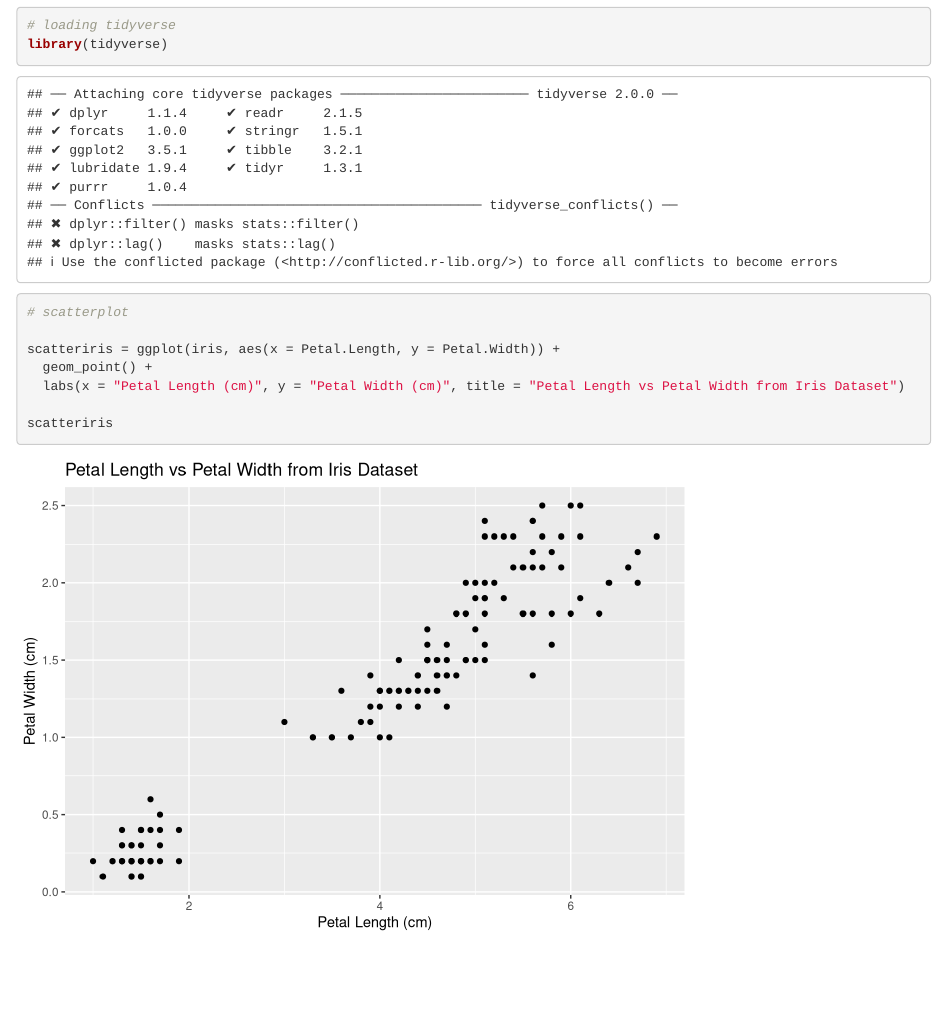
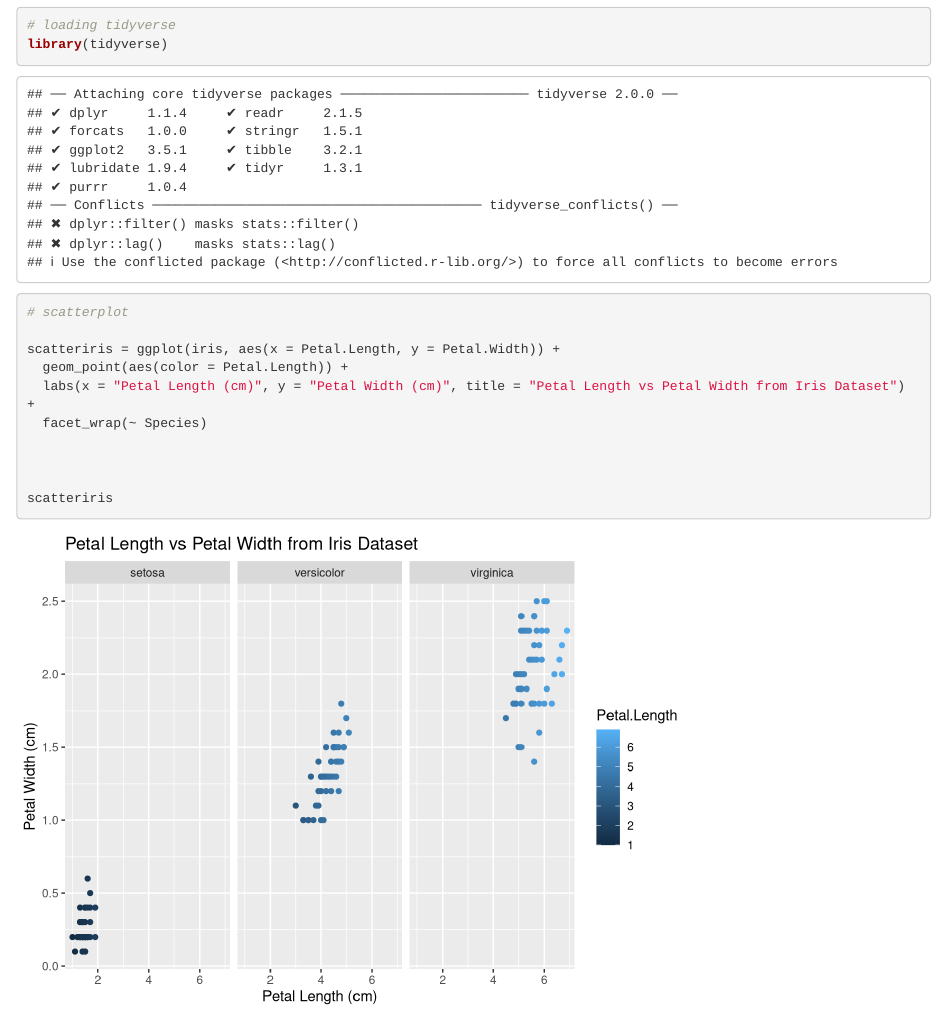
Before and after one commit to btyanna/lab-7-part-3, an R Markdown document (Lab 3.Rmd): the page in a window 1100 px wide, from 150 px down. Rendered offline with R 4.5, knitr and Pandoc, with nearby package versions.

Commit message:
updated colors on graphs, added facet_wrap

````diff
--- a/Lab 3.Rmd
+++ b/Lab 3.Rmd
@@ -17,8 +17,11 @@ library(tidyverse)
 # scatterplot
 
 scatteriris = ggplot(iris, aes(x = Petal.Length, y = Petal.Width)) +
-  geom_point() +
-  labs(x = "Petal Length (cm)", y = "Petal Width (cm)", title = "Petal Length vs Petal Width from Iris Dataset")
+  geom_point(aes(color = Petal.Length)) +
+  labs(x = "Petal Length (cm)", y = "Petal Width (cm)", title = "Petal Length vs Petal Width from Iris Dataset") +
+  facet_wrap(~ Species)
+
+
 
 scatteriris
 ```
````
